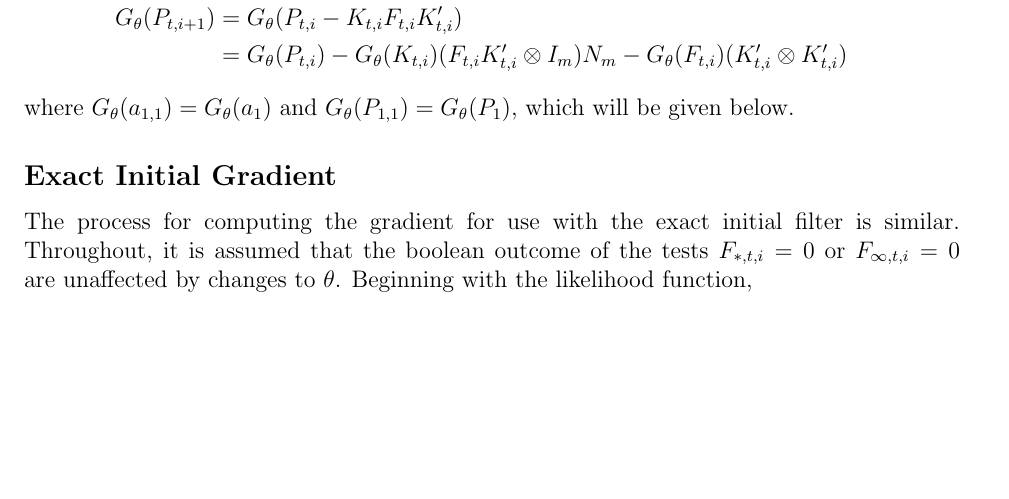
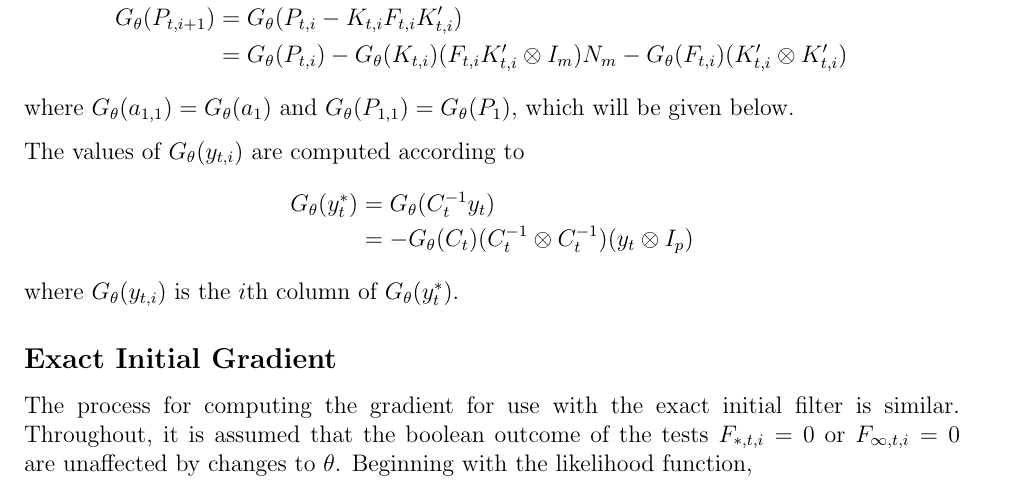
Before and after one commit to davidakelley/MFSS, a LaTeX document (docs/MFSS_Estimation_Methods.tex): part of page 6 of 10, cut so that both start at the same text, the shorter picture padded with empty space. Compiled offline with pdfLaTeX.

Commit message:
Corrected error in gradient where G(y) was not accounted for.

```diff
--- a/docs/MFSS_Estimation_Methods.tex
+++ b/docs/MFSS_Estimation_Methods.tex
@@ -250,6 +250,13 @@
 	&= \Gt(P_{t,i}) - \Gt(K_{t,i})(F_{t,i}K_{t,i}^\prime \otimes I_m) N_m - \Gt(F_{t,i})(K_{t,i}^\prime \otimes K_{t,i}^\prime)
 	\end{align*}
 	where $\Gt(a_{1,1}) = \Gt(a_1)$ and $\Gt(P_{1,1}) = \Gt(P_1)$, which will be given below.
+
+	The values of $\Gt(y_{t,i})$ are computed according to
+	\begin{align*}
+	\Gt(y_t^*) &= \Gt(C_t^{-1} y_t) \\
+	&= -\Gt(C_t) (C_t^{-1} \otimes C_t^{-1}) (y_t \otimes I_p)
+	\end{align*}
+	where $\Gt(y_{t,i})$ is the $i$th column of $\Gt(y_t^*)$.
 
 \subsection*{Exact Initial Gradient}
 	The process for computing the gradient for use with the exact initial filter is similar. Throughout, it is assumed that the boolean outcome of the tests $F_{*,t,i} = 0$ or $F_{\infty,t,i} = 0$ are unaffected by changes to $\theta$. Beginning with the likelihood function,
```
Also changed, not shown: docs/MFSS_Estimation_Methods.pdf, docs/MFSS_Estimation_Methods.tex (2 more changed lines), 2 other files.
